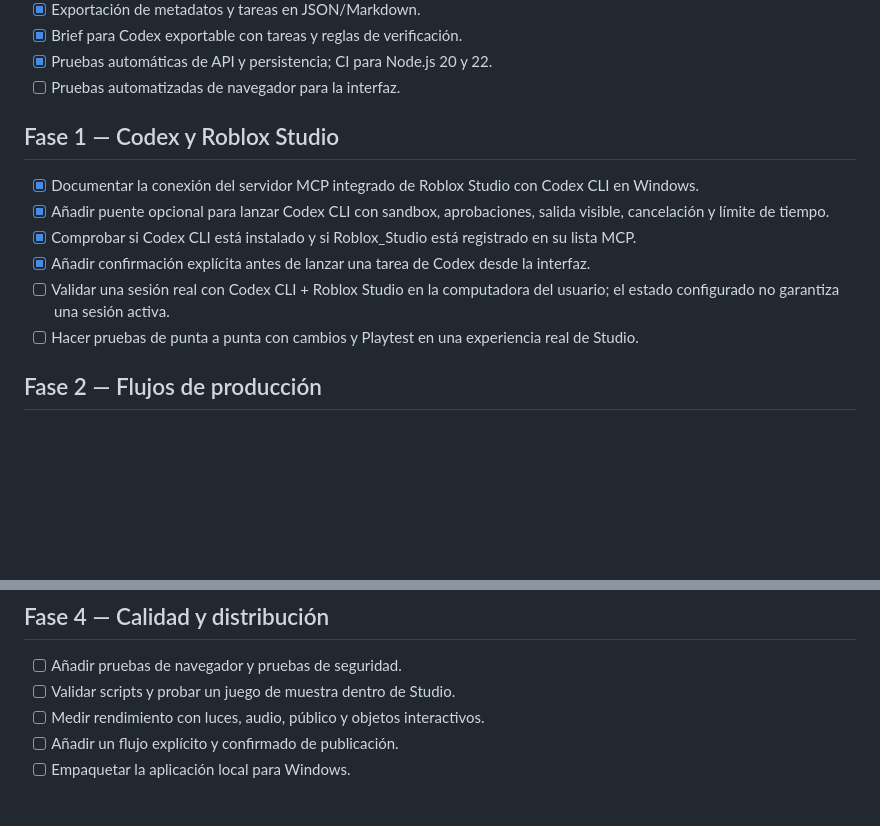
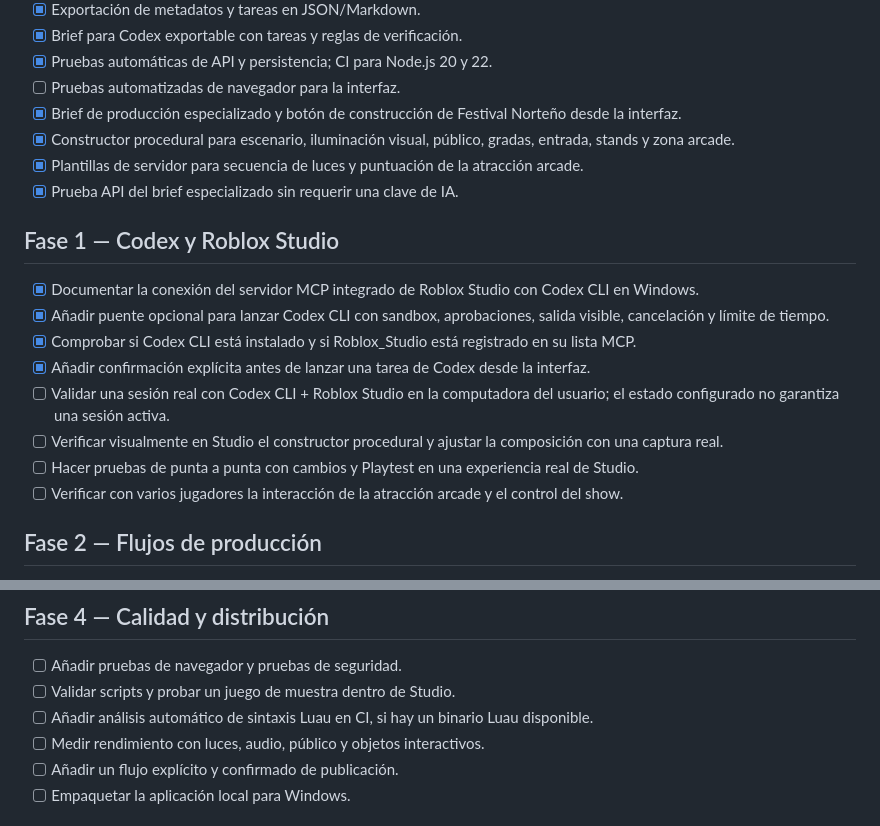
Before and after one commit to JEEM244/Creador-de-juegos-en-roblox, a Markdown page: docs/ROADMAP.md, 2 parts joined by grey strips. GitHub-like rendering; blank space fills up the shorter version.

Commit message:
docs: track the festival builder and remaining studio validation

```diff
--- a/docs/ROADMAP.md
+++ b/docs/ROADMAP.md
@@ -15,6 +15,10 @@
 - [x] Brief para Codex exportable con tareas y reglas de verificación.
 - [x] Pruebas automáticas de API y persistencia; CI para Node.js 20 y 22.
 - [ ] Pruebas automatizadas de navegador para la interfaz.
+- [x] Brief de producción especializado y botón de construcción de Festival Norteño desde la interfaz.
+- [x] Constructor procedural para escenario, iluminación visual, público, gradas, entrada, stands y zona arcade.
+- [x] Plantillas de servidor para secuencia de luces y puntuación de la atracción arcade.
+- [x] Prueba API del brief especializado sin requerir una clave de IA.
 
 ## Fase 1 — Codex y Roblox Studio
 - [x] Documentar la conexión del servidor MCP integrado de Roblox Studio con Codex CLI en Windows.
@@ -22,7 +26,9 @@
 - [x] Comprobar si Codex CLI está instalado y si Roblox_Studio está registrado en su lista MCP.
 - [x] Añadir confirmación explícita antes de lanzar una tarea de Codex desde la interfaz.
 - [ ] Validar una sesión real con Codex CLI + Roblox Studio en la computadora del usuario; el estado configurado no garantiza una sesión activa.
+- [ ] Verificar visualmente en Studio el constructor procedural y ajustar la composición con una captura real.
 - [ ] Hacer pruebas de punta a punta con cambios y Playtest en una experiencia real de Studio.
+- [ ] Verificar con varios jugadores la interacción de la atracción arcade y el control del show.
 
 ## Fase 2 — Flujos de producción
 - [x] Añadir el envío de tareas aprobadas al CLI y mostrar su salida/estado en la app.
@@ -42,6 +48,7 @@
 ## Fase 4 — Calidad y distribución
 - [ ] Añadir pruebas de navegador y pruebas de seguridad.
 - [ ] Validar scripts y probar un juego de muestra dentro de Studio.
+- [ ] Añadir análisis automático de sintaxis Luau en CI, si hay un binario Luau disponible.
 - [ ] Medir rendimiento con luces, audio, público y objetos interactivos.
 - [ ] Añadir un flujo explícito y confirmado de publicación.
 - [ ] Empaquetar la aplicación local para Windows.
```
